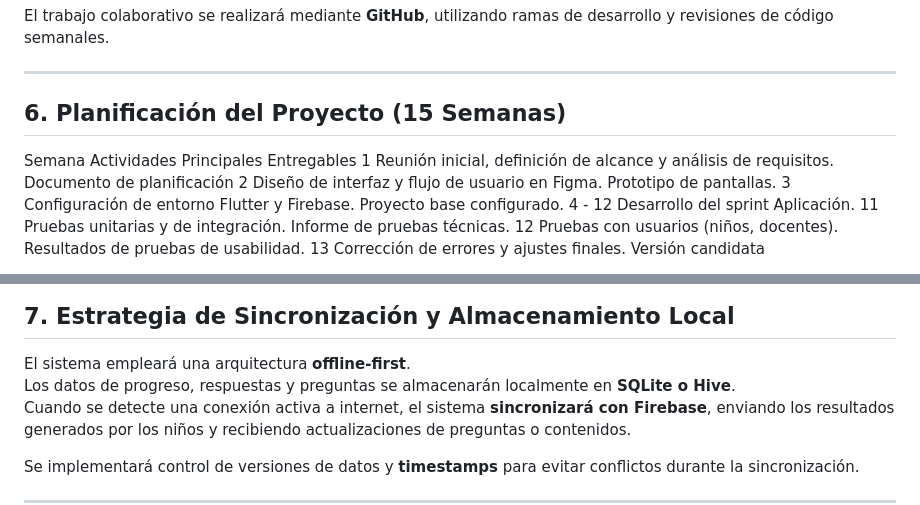
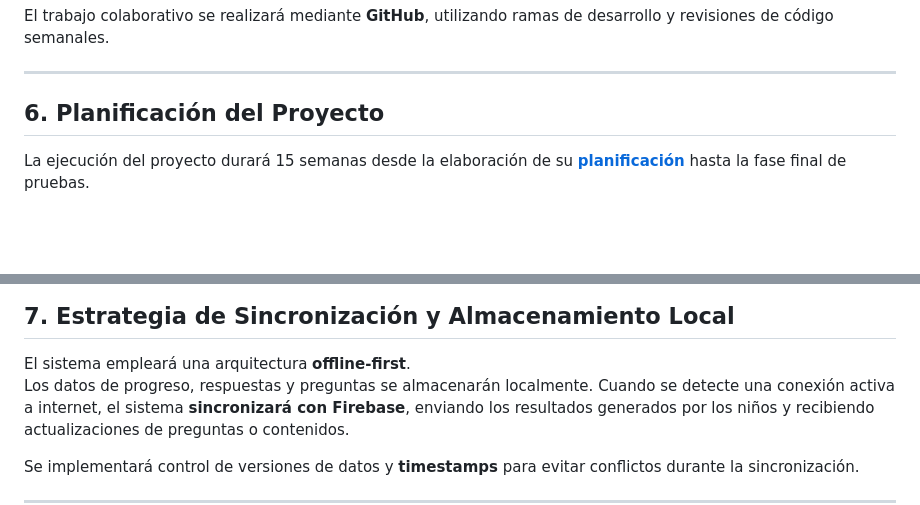
Before and after one commit to cbhas/piensa-play, a Markdown page: README.md, 2 parts joined by grey strips. GitHub-like rendering; blank space fills up the shorter version.

Commit message:
Revise project planning section in README
Removed detailed project planning activities and deliverables, and added a summary of the project duration and a related image.

```diff
--- a/README.md
+++ b/README.md
@@ -64,14 +64,7 @@ El trabajo colaborativo se realizará mediante **GitHub**, utilizando ramas de d
 
 ---
 
-## 6. Planificación del Proyecto (15 Semanas)
+## 6. Planificación del Proyecto
 
-Semana	Actividades Principales	Entregables
-1	Reunión inicial, definición de alcance y análisis de requisitos.	Documento de planificación
-2	Diseño de interfaz y flujo de usuario en Figma.	Prototipo de pantallas.
-3	Configuración de entorno Flutter y Firebase.	Proyecto base configurado.
-4 - 12	Desarrollo del sprint	Aplicación.
-11	Pruebas unitarias y de integración.	Informe de pruebas técnicas.
-12	Pruebas con usuarios (niños, docentes).	Resultados de pruebas de usabilidad.
-13	Corrección de errores y ajustes finales.	Versión candidata
+La ejecución del proyecto durará 15 semanas desde la elaboración de su [**planificación**](https://github.com/cbhas/piensa-play/wiki/Planificaci%C3%B3n) hasta la fase final de pruebas.
 
@@ -81,7 +75,7 @@ Semana	Actividades Principales	Entregables
 ## 7. Estrategia de Sincronización y Almacenamiento Local
 
 El sistema empleará una arquitectura **offline-first**.
-Los datos de progreso, respuestas y preguntas se almacenarán localmente en **SQLite o Hive**.
+Los datos de progreso, respuestas y preguntas se almacenarán localmente.
 Cuando se detecte una conexión activa a internet, el sistema **sincronizará con Firebase**, enviando los resultados generados por los niños y recibiendo actualizaciones de preguntas o contenidos.
 
 Se implementará control de versiones de datos y **timestamps** para evitar conflictos durante la sincronización.
```
Also changed, not shown: other parts of README.md (+1 -0 lines).
